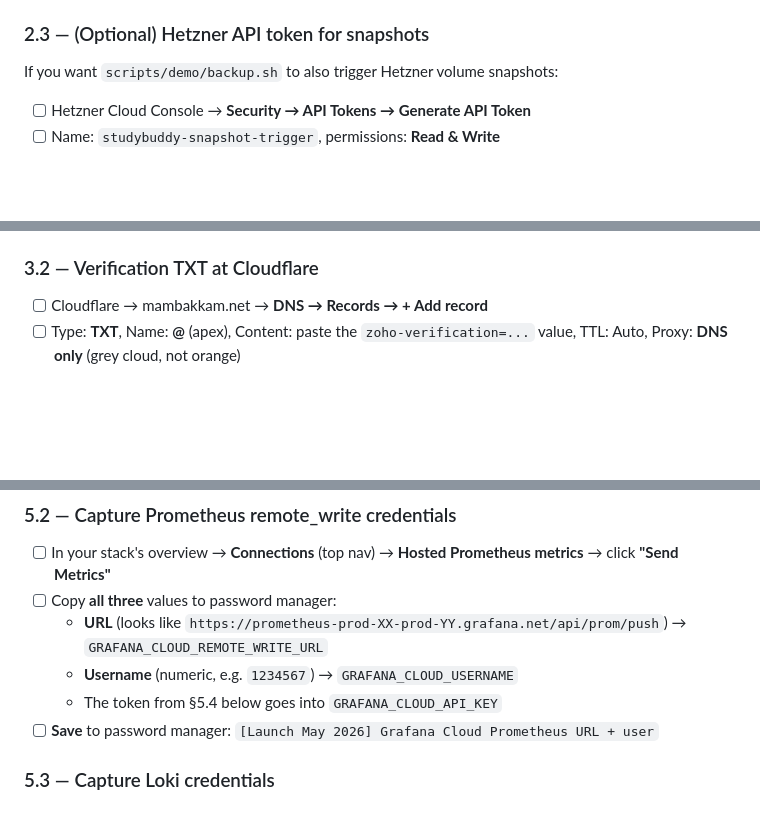
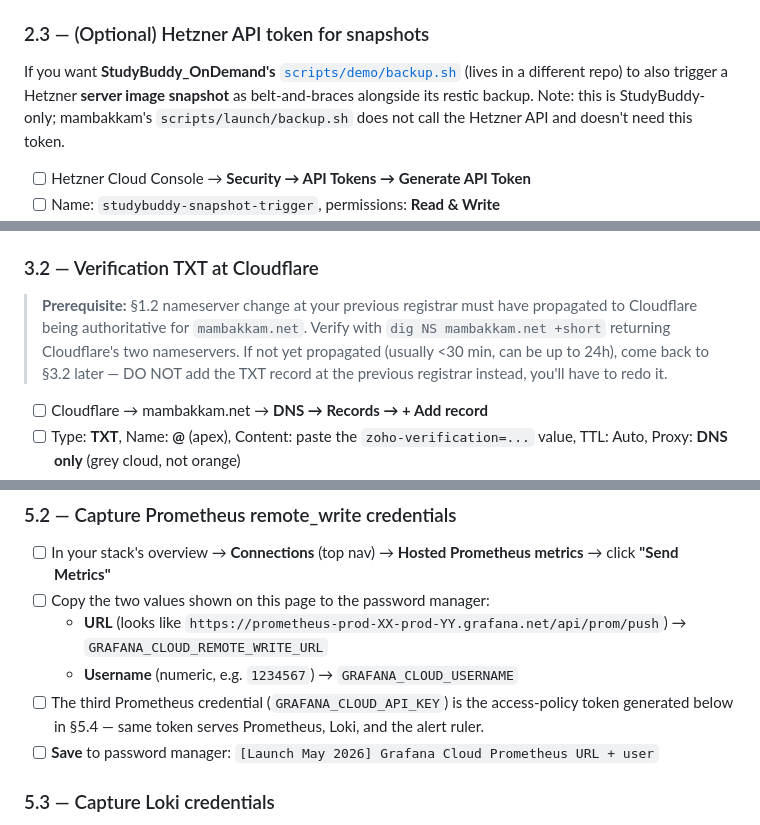
Before and after one commit to wegofwd2020-hub/mambakkam-net, a Markdown page: Plans/ACCOUNT_SETUP.md, 3 parts joined by grey strips. GitHub-like rendering; blank space fills up the shorter version.

Commit message:
docs(setup): clarify §2.3/§3.2/§4.1/§5.2 dependencies + cross-repo path
Cross-checking ACCOUNT_SETUP.md §1-§6 against the actual scripts and
sister docs surfaced 4 issues worth tightening:

§2.3 — referenced `scripts/demo/backup.sh` without noting it lives in
the StudyBuddy_OnDemand repo (mambakkam-net has its own
scripts/launch/backup.sh which doesn't call the Hetzner API). Future
operator hunting for the script locally would not find it. Now linked
via full GitHub URL with the cross-repo context. Also: the API call
is `create_image` which is a Hetzner **server image snapshot**, not
a "volume snapshot" (Hetzner sells both products; different APIs).

§3.2 — silent prerequisite: depends on §1.2's nameserver change at
the previous registrar having propagated to Cloudflare being
authoritative. If §3.2 runs before that, Zoho can't verify the TXT
record. Added a prerequisite note + dig command + explicit warning
NOT to add the TXT record at the previous registrar as a workaround
(would need to be redone).

§4.1 — silent prerequisite: depends on §3.3 MX records propagating
so Gmail's verification email can reach siva@mambakkam.net. If MX
isn't live by 17:55 EDT, the operator waits indefinitely for an email
that won't arrive — but assumes Gmail is slow rather than that MX is
the cause. Added a prereq note + dig command + the 10-min heuristic.

§5.2 — said "Copy **all three** values" but only two values live on
that page (URL + Username). The third (`GRAFANA_CLOUD_API_KEY`) is
the token from §5.4 below, not from §5.2's "Send Metrics" panel.
Reworded to "two values on this page" + explicit forward-ref so the
operator isn't hunting a third UI element that doesn't exist.

Co-Authored-By: Claude Opus 4.7 (1M context) <noreply@anthropic.com>

```diff
--- a/Plans/ACCOUNT_SETUP.md
+++ b/Plans/ACCOUNT_SETUP.md
@@ -156,7 +156,7 @@ This creates two files:
 
 ### 2.3 — (Optional) Hetzner API token for snapshots
 
-If you want `scripts/demo/backup.sh` to also trigger Hetzner volume snapshots:
+If you want **StudyBuddy_OnDemand's** [`scripts/demo/backup.sh`](https://github.com/wegofwd2020-hub/StudyBuddy_OnDemand/blob/main/scripts/demo/backup.sh) (lives in a different repo) to also trigger a Hetzner **server image snapshot** as belt-and-braces alongside its restic backup. Note: this is StudyBuddy-only; mambakkam's `scripts/launch/backup.sh` does not call the Hetzner API and doesn't need this token.
 
 - [ ] Hetzner Cloud Console → **Security → API Tokens → Generate API Token**
 - [ ] Name: `studybuddy-snapshot-trigger`, permissions: **Read & Write**
@@ -187,6 +187,8 @@ once that domain is registered.
 - [ ] **Save** to password manager: `[Launch May 2026] Zoho org admin`
 
 ### 3.2 — Verification TXT at Cloudflare
+
+> **Prerequisite:** §1.2 nameserver change at your previous registrar must have propagated to Cloudflare being authoritative for `mambakkam.net`. Verify with `dig NS mambakkam.net +short` returning Cloudflare's two nameservers. If not yet propagated (usually <30 min, can be up to 24h), come back to §3.2 later — DO NOT add the TXT record at the previous registrar instead, you'll have to redo it.
 
 - [ ] Cloudflare → mambakkam.net → **DNS → Records → + Add record**
 - [ ] Type: **TXT**, Name: **@** (apex), Content: paste the `zoho-verification=...` value, TTL: Auto, Proxy: **DNS only** (grey cloud, not orange)
@@ -287,10 +291,10 @@ Free tier covers all of demo's metrics + logs + alerts. No card.
 ### 5.2 — Capture Prometheus remote_write credentials
 
 - [ ] In your stack's overview → **Connections** (top nav) → **Hosted Prometheus metrics** → click **"Send Metrics"**
-- [ ] Copy **all three** values to password manager:
+- [ ] Copy the two values shown on this page to the password manager:
   - **URL** (looks like `https://prometheus-prod-XX-prod-YY.grafana.net/api/prom/push`) → `GRAFANA_CLOUD_REMOTE_WRITE_URL`
   - **Username** (numeric, e.g. `1234567`) → `GRAFANA_CLOUD_USERNAME`
-  - The token from §5.4 below goes into `GRAFANA_CLOUD_API_KEY`
+- [ ] The third Prometheus credential (`GRAFANA_CLOUD_API_KEY`) is the access-policy token generated below in §5.4 — same token serves Prometheus, Loki, and the alert ruler.
 - [ ] **Save** to password manager: `[Launch May 2026] Grafana Cloud Prometheus URL + user`
 
 ### 5.3 — Capture Loki credentials
```
Also changed, not shown: other parts of Plans/ACCOUNT_SETUP.md (+2 -0 lines).
